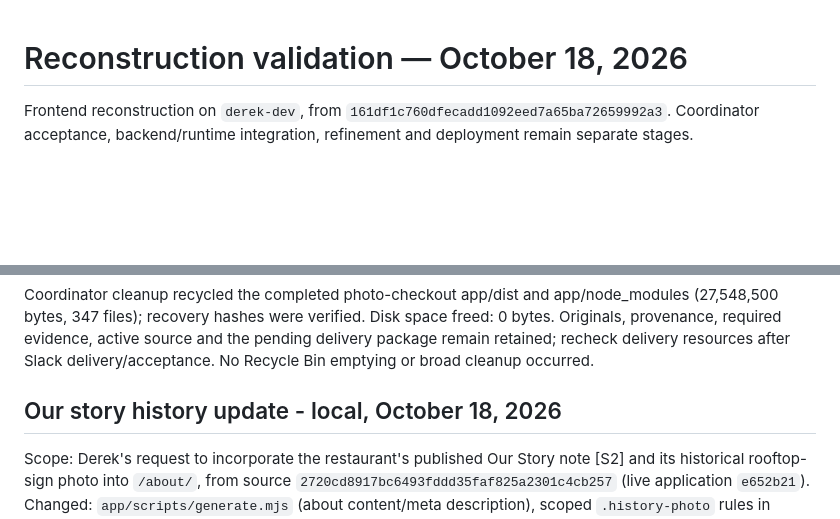
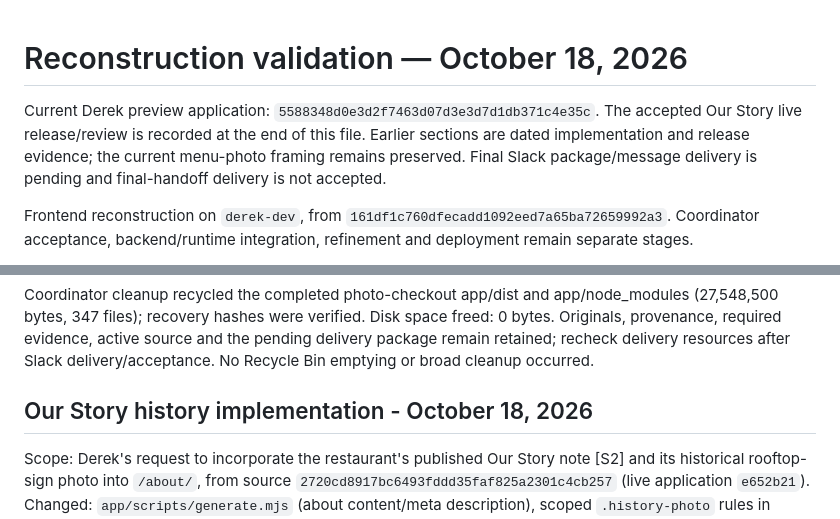
Before and after one commit to xsolutionsmd/towson-diner, a Markdown page: docs/VALIDATION.md, 2 parts joined by grey strips. GitHub-like rendering; blank space fills up the shorter version.

```diff
--- a/docs/VALIDATION.md
+++ b/docs/VALIDATION.md
@@ -1,4 +1,6 @@
 # Reconstruction validation — October 18, 2026
+
+Current Derek preview application: `5588348d0e3d2f7463d07d3e3d7d1db371c4e35c`. The accepted Our Story live release/review is recorded at the end of this file. Earlier sections are dated implementation and release evidence; the current menu-photo framing remains preserved. Final Slack package/message delivery is pending and final-handoff delivery is not accepted.
 
 Frontend reconstruction on `derek-dev`, from `161df1c760dfecadd1092eed7a65ba72659992a3`. Coordinator acceptance, backend/runtime integration, refinement and deployment remain separate stages.
 
@@ -106,7 +108,7 @@ The changed media ZIP and final Slack URL message remain **pending**, with no fi
 
 Coordinator cleanup recycled the completed photo-checkout app/dist and app/node_modules (27,548,500 bytes, 347 files); recovery hashes were verified. Disk space freed: 0 bytes. Originals, provenance, required evidence, active source and the pending delivery package remain retained; recheck delivery resources after Slack delivery/acceptance. No Recycle Bin emptying or broad cleanup occurred.
 
-## Our story history update - local, October 18, 2026
+## Our Story history implementation - October 18, 2026
 
 Scope: Derek's request to incorporate the restaurant's published Our Story note [S2] and its historical rooftop-sign photo into `/about/`, from source `2720cd8917bc6493fddd35faf825a2301c4cb257` (live application `e652b21`). Changed: `app/scripts/generate.mjs` (about content/meta description), scoped `.history-photo` rules in `app/src/styles.css`, generated `app/about/index.html`, new `app/public/images/rooftop-sign.jpg`.
 
```
Also changed, not shown: other parts of docs/VALIDATION.md (+21 -3 lines), kb/HANDOFF.md (+11 -7 lines).
